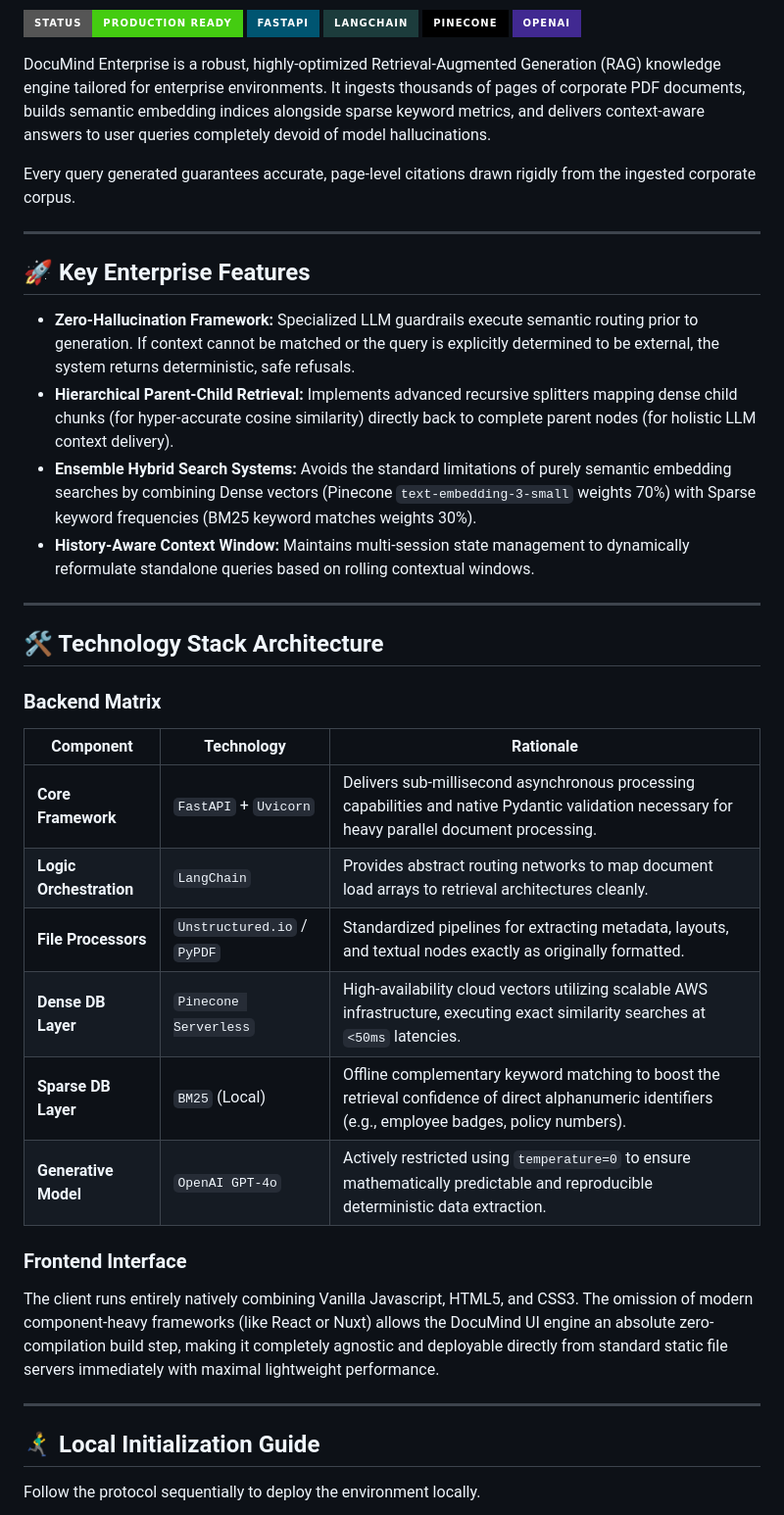
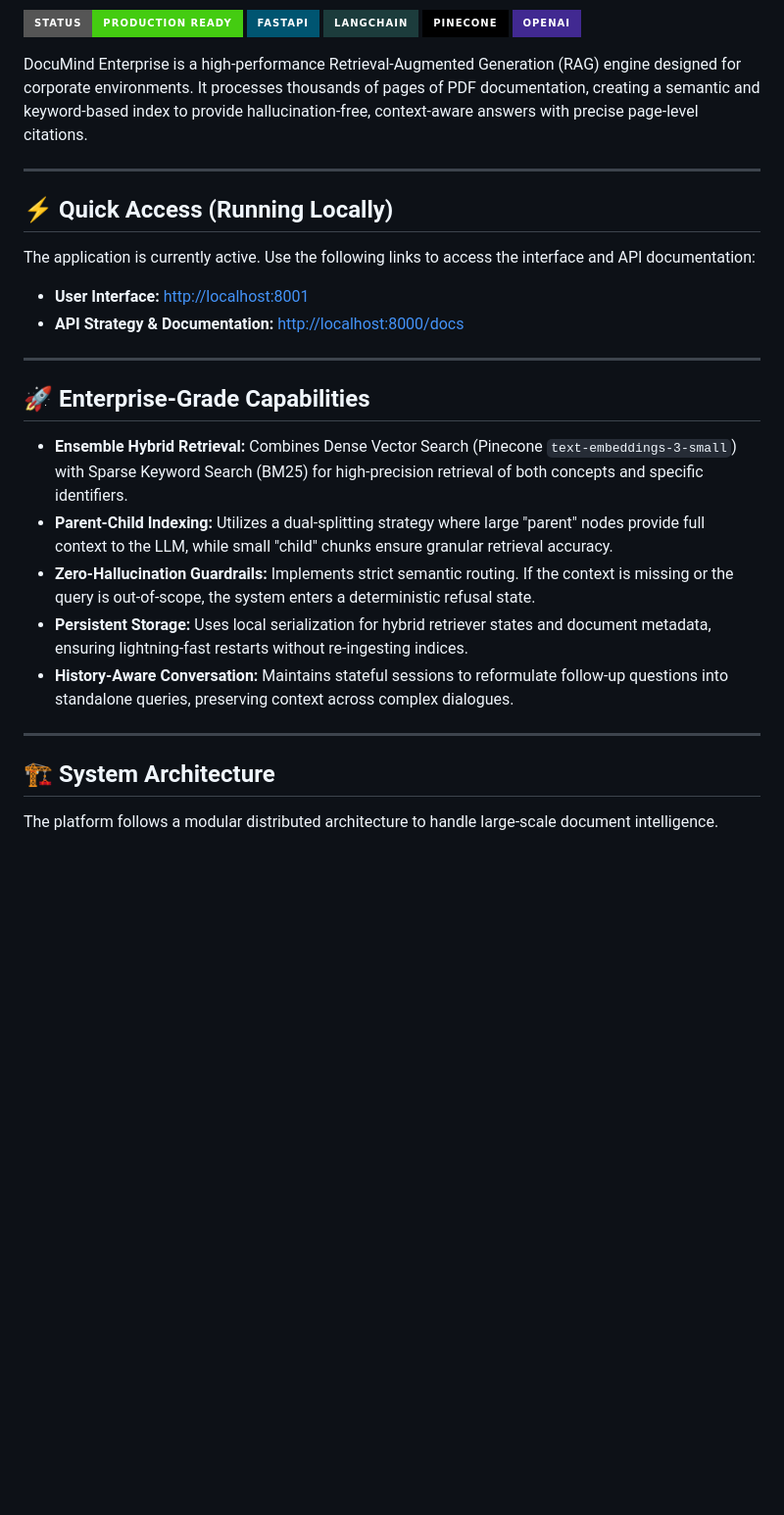
Before and after one commit to hyndhavamahesh345/DocuMind-Enterprise, a Markdown page: README.md, the part around one of its changes. Shown at 98% size. Drawn GitHub-style; badges without logos; blank space fills up the shorter version.

```diff
--- a/README.md
+++ b/README.md
@@ -2,39 +4,31 @@
 
 ![DocuMind Banner](https://img.shields.io/badge/Status-Production_Ready-success?style=for-the-badge) ![FastAPI](https://img.shields.io/badge/FastAPI-005571?style=for-the-badge&logo=fastapi) ![LangChain](https://img.shields.io/badge/LangChain-1C3C3C?style=for-the-badge&logo=langchain) ![Pinecone](https://img.shields.io/badge/Pinecone-000000?style=for-the-badge&logo=pinecone) ![OpenAI](https://img.shields.io/badge/OpenAI-412991?style=for-the-badge&logo=openai)
 
-DocuMind Enterprise is a robust, highly-optimized Retrieval-Augmented Generation (RAG) knowledge engine tailored for enterprise environments. It ingests thousands of pages of corporate PDF documents, builds semantic embedding indices alongside sparse keyword metrics, and delivers context-aware answers to user queries completely devoid of model hallucinations.
 
-Every query generated guarantees accurate, page-level citations drawn rigidly from the ingested corporate corpus.
+DocuMind Enterprise is a high-performance Retrieval-Augmented Generation (RAG) engine designed for corporate environments. It processes thousands of pages of PDF documentation, creating a semantic and keyword-based index to provide hallucination-free, context-aware answers with precise page-level citations.
 
 ---
 
-## 🚀 Key Enterprise Features
+## ⚡ Quick Access (Running Locally)
 
-- **Zero-Hallucination Framework:** Specialized LLM guardrails execute semantic routing prior to generation. If context cannot be matched or the query is explicitly determined to be external, the system returns deterministic, safe refusals.
-- **Hierarchical Parent-Child Retrieval:** Implements advanced recursive splitters mapping dense child chunks (for hyper-accurate cosine similarity) directly back to complete parent nodes (for holistic LLM context delivery).
-- **Ensemble Hybrid Search Systems:** Avoids the standard limitations of purely semantic embedding searches by combining Dense vectors (Pinecone `text-embedding-3-small` weights 70%) with Sparse keyword frequencies (BM25 keyword matches weights 30%).
-- **History-Aware Context Window:** Maintains multi-session state management to dynamically reformulate standalone queries based on rolling contextual windows.
+The application is currently active. Use the following links to access the interface and API documentation:
+
+*   **User Interface:** [http://localhost:8001](http://localhost:8001)
+*   **API Strategy & Documentation:** [http://localhost:8000/docs](http://localhost:8000/docs)
 
 ---
 
-## 🛠 Technology Stack Architecture
+## 🚀 Enterprise-Grade Capabilities
 
-### Backend Matrix
-| Component | Technology | Rationale |
-|-----------|------------|-----------|
-| **Core Framework** | `FastAPI` + `Uvicorn` | Delivers sub-millisecond asynchronous processing capabilities and native Pydantic validation necessary for heavy parallel document processing. |
-| **Logic Orchestration** | `LangChain` | Provides abstract routing networks to map document load arrays to retrieval architectures cleanly. |
-| **File Processors** | `Unstructured.io` / `PyPDF` | Standardized pipelines for extracting metadata, layouts, and textual nodes exactly as originally formatted. |
-| **Dense DB Layer** | `Pinecone Serverless` | High-availability cloud vectors utilizing scalable AWS infrastructure, executing exact similarity searches at `<50ms` latencies. |
-| **Sparse DB Layer** | `BM25` (Local) | Offline complementary keyword matching to boost the retrieval confidence of direct alphanumeric identifiers (e.g., employee badges, policy numbers). |
-| **Generative Model** | `OpenAI GPT-4o` | Actively restricted using `temperature=0` to ensure mathematically predictable and reproducible deterministic data extraction. |
-
-### Frontend Interface
-The client runs entirely natively combining Vanilla Javascript, HTML5, and CSS3. The omission of modern component-heavy frameworks (like React or Nuxt) allows the DocuMind UI engine an absolute zero-compilation build step, making it completely agnostic and deployable directly from standard static file servers immediately with maximal lightweight performance.
+*   **Ensemble Hybrid Retrieval:** Combines Dense Vector Search (Pinecone `text-embeddings-3-small`) with Sparse Keyword Search (BM25) for high-precision retrieval of both concepts and specific identifiers.
+*   **Parent-Child Indexing:** Utilizes a dual-splitting strategy where large "parent" nodes provide full context to the LLM, while small "child" chunks ensure granular retrieval accuracy.
+*   **Zero-Hallucination Guardrails:** Implements strict semantic routing. If the context is missing or the query is out-of-scope, the system enters a deterministic refusal state.
+*   **Persistent Storage:** Uses local serialization for hybrid retriever states and document metadata, ensuring lightning-fast restarts without re-ingesting indices.
+*   **History-Aware Conversation:** Maintains stateful sessions to reformulate follow-up questions into standalone queries, preserving context across complex dialogues.
 
 ---
 
-## 🏃‍♂️‍➡️ Local Initialization Guide
+## 🏗 System Architecture
 
-Follow the protocol sequentially to deploy the environment locally.
+The platform follows a modular distributed architecture to handle large-scale document intelligence.
 
```
Also changed, not shown: other parts of README.md (+90 -43 lines).
